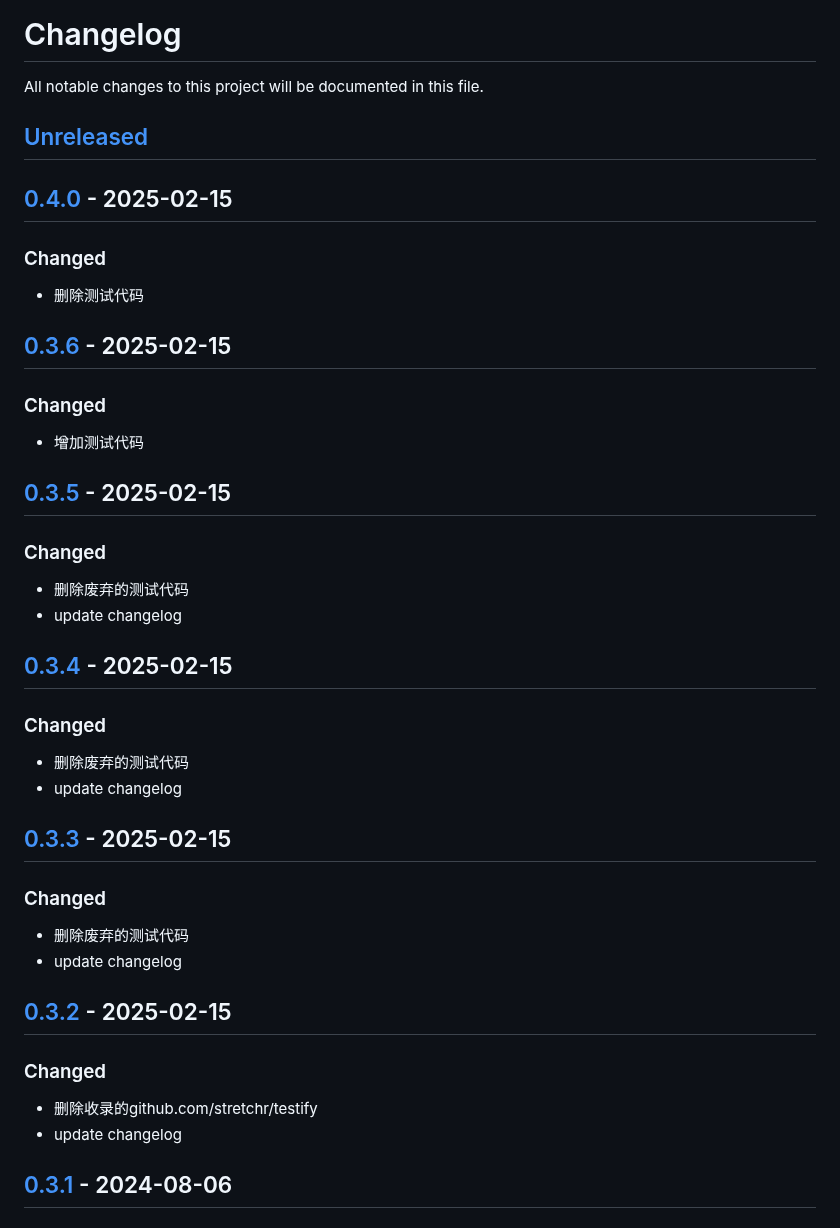
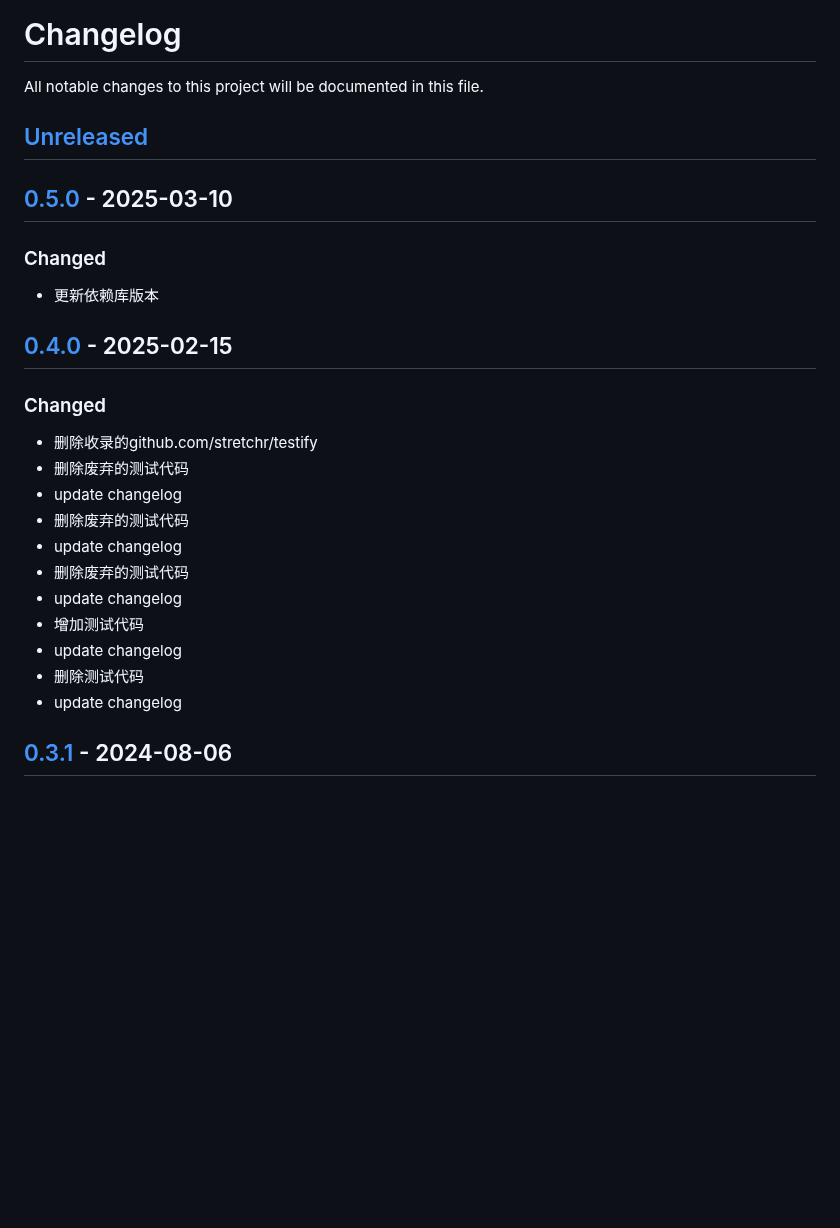
Before and after one commit to quant1x/pkg, a Markdown page: CHANGELOG.md, the part around one of its changes. Drawn GitHub-style; blank space fills up the shorter version.

Commit message:
update changelog

```diff
--- a/CHANGELOG.md
+++ b/CHANGELOG.md
@@ -3,32 +3,22 @@ All notable changes to this project will be documented in this file.
 
 ## [Unreleased]
 
+## [0.5.0] - 2025-03-10
+### Changed
+- 更新依赖库版本
+
 ## [0.4.0] - 2025-02-15
 ### Changed
-- 删除测试代码
-
-## [0.3.6] - 2025-02-15
-### Changed
-- 增加测试代码
-
-## [0.3.5] - 2025-02-15
-### Changed
+- 删除收录的github.com/stretchr/testify
 - 删除废弃的测试代码
 - update changelog
-
-## [0.3.4] - 2025-02-15
-### Changed
 - 删除废弃的测试代码
 - update changelog
-
-## [0.3.3] - 2025-02-15
-### Changed
 - 删除废弃的测试代码
 - update changelog
-
-## [0.3.2] - 2025-02-15
-### Changed
-- 删除收录的github.com/stretchr/testify
+- 增加测试代码
+- update changelog
+- 删除测试代码
 - update changelog
 
 ## [0.3.1] - 2024-08-06
```
Also changed, not shown: other parts of CHANGELOG.md (+3 -7 lines).
